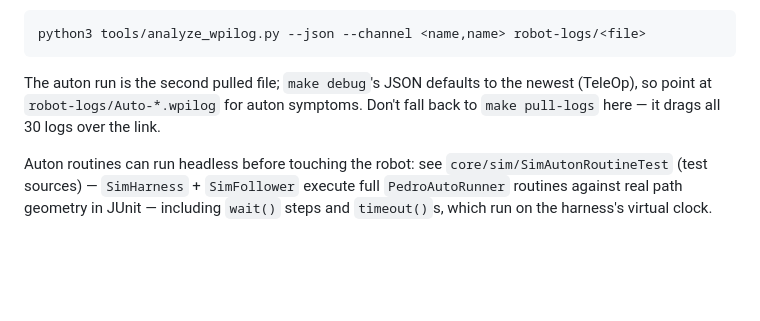
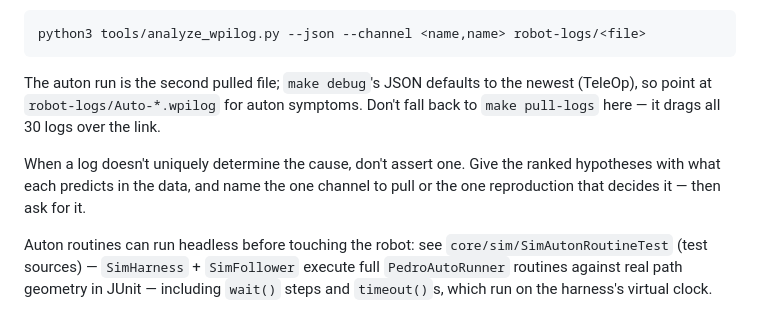
Before and after one commit to maxthegray/ftc-biobuzz, a Markdown page: CLAUDE.md, the part around the change. Rendered like a GitHub page; blank space fills up the shorter version.

Commit message:
Add debugging discipline rule to post-match section
When a log is ambiguous, rank hypotheses and name the discriminating
channel/test rather than asserting a single root cause.

```diff
--- a/CLAUDE.md
+++ b/CLAUDE.md
@@ -489,6 +489,10 @@ The auton run is the second pulled file; `make debug`'s JSON defaults to the
 newest (TeleOp), so point at `robot-logs/Auto-*.wpilog` for auton symptoms.
 Don't fall back to `make pull-logs` here — it drags all 30 logs over the link.
 
+When a log doesn't uniquely determine the cause, don't assert one. Give the
+ranked hypotheses with what each predicts in the data, and name the one
+channel to pull or the one reproduction that decides it — then ask for it.
+
 Auton routines can run headless before touching the robot: see
 `core/sim/SimAutonRoutineTest` (test sources) — `SimHarness` + `SimFollower`
 execute full `PedroAutoRunner` routines against real path geometry in
```
